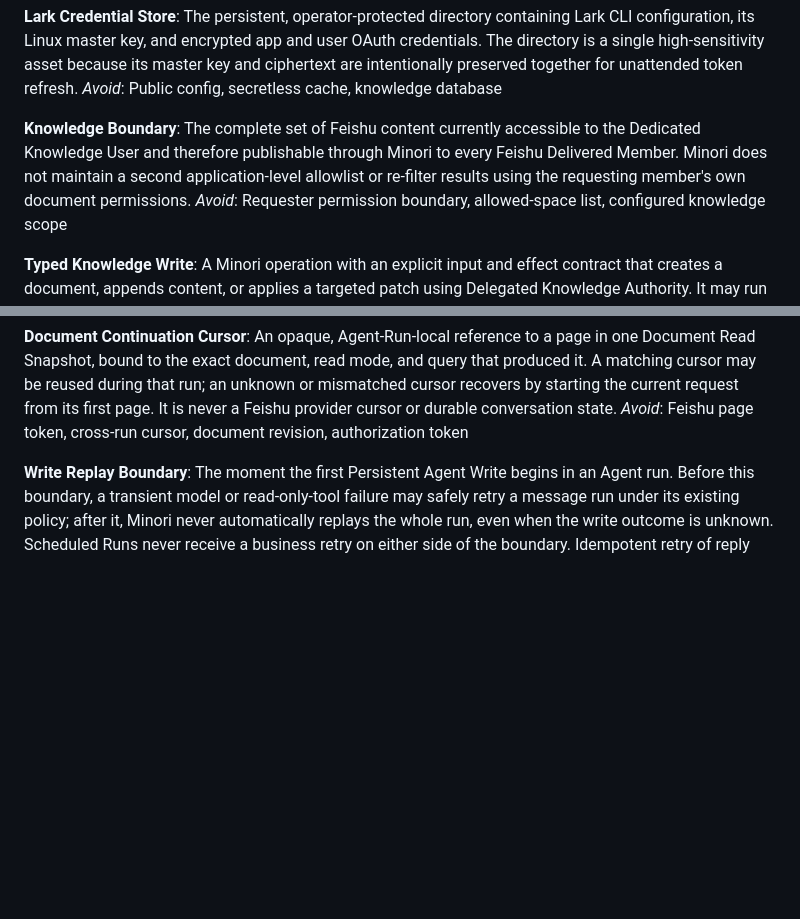
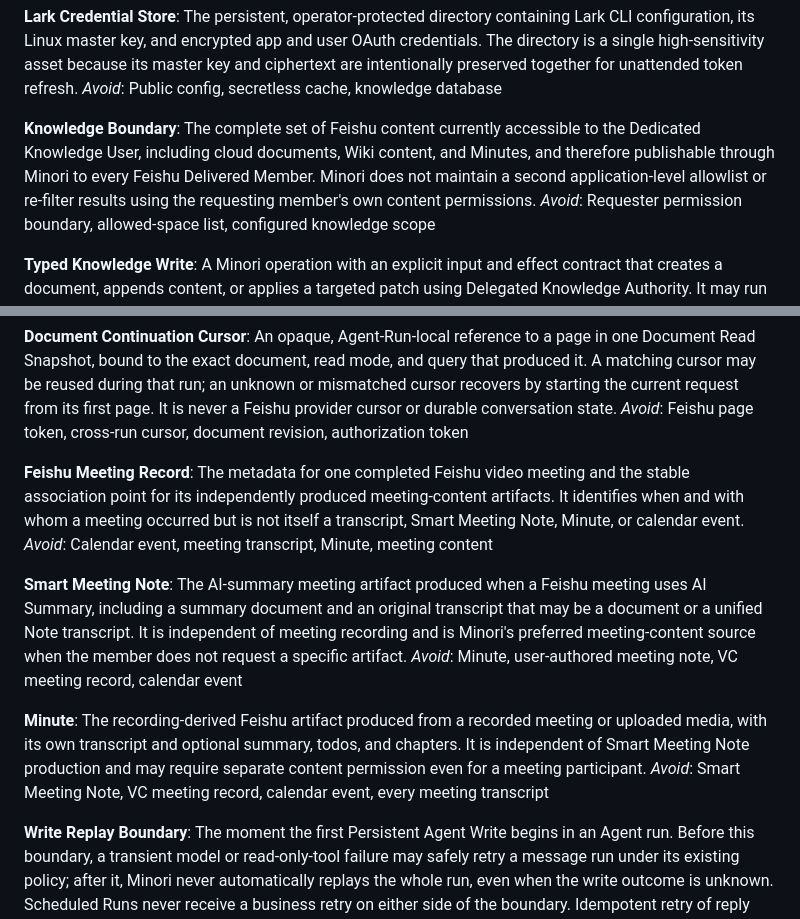
Before and after one commit to plutoless/minori, a Markdown page: CONTEXT.md, 2 parts joined by grey strips. Drawn GitHub-style; blank space fills up the shorter version.

Commit message:
docs: approve meeting evidence search design

```diff
--- a/CONTEXT.md
+++ b/CONTEXT.md
@@ -25,7 +25,7 @@ The persistent, operator-protected directory containing Lark CLI configuration,
 _Avoid_: Public config, secretless cache, knowledge database
 
 **Knowledge Boundary**:
-The complete set of Feishu content currently accessible to the Dedicated Knowledge User and therefore publishable through Minori to every Feishu Delivered Member. Minori does not maintain a second application-level allowlist or re-filter results using the requesting member's own document permissions.
+The complete set of Feishu content currently accessible to the Dedicated Knowledge User, including cloud documents, Wiki content, and Minutes, and therefore publishable through Minori to every Feishu Delivered Member. Minori does not maintain a second application-level allowlist or re-filter results using the requesting member's own content permissions.
 _Avoid_: Requester permission boundary, allowed-space list, configured knowledge scope
 
 **Typed Knowledge Write**:
@@ -55,6 +55,18 @@ _Avoid_: Permanent document cache, current Feishu revision, retrieved-content mi
 **Document Continuation Cursor**:
 An opaque, Agent-Run-local reference to a page in one Document Read Snapshot, bound to the exact document, read mode, and query that produced it. A matching cursor may be reused during that run; an unknown or mismatched cursor recovers by starting the current request from its first page. It is never a Feishu provider cursor or durable conversation state.
 _Avoid_: Feishu page token, cross-run cursor, document revision, authorization token
+
+**Feishu Meeting Record**:
+The metadata for one completed Feishu video meeting and the stable association point for its independently produced meeting-content artifacts. It identifies when and with whom a meeting occurred but is not itself a transcript, Smart Meeting Note, Minute, or calendar event.
+_Avoid_: Calendar event, meeting transcript, Minute, meeting content
+
+**Smart Meeting Note**:
+The AI-summary meeting artifact produced when a Feishu meeting uses AI Summary, including a summary document and an original transcript that may be a document or a unified Note transcript. It is independent of meeting recording and is Minori's preferred meeting-content source when the member does not request a specific artifact.
+_Avoid_: Minute, user-authored meeting note, VC meeting record, calendar event
+
+**Minute**:
+The recording-derived Feishu artifact produced from a recorded meeting or uploaded media, with its own transcript and optional summary, todos, and chapters. It is independent of Smart Meeting Note production and may require separate content permission even for a meeting participant.
+_Avoid_: Smart Meeting Note, VC meeting record, calendar event, every meeting transcript
 
 **Write Replay Boundary**:
 The moment the first Persistent Agent Write begins in an Agent run. Before this boundary, a transient model or read-only-tool failure may safely retry a message run under its existing policy; after it, Minori never automatically replays the whole run, even when the write outcome is unknown. Scheduled Runs never receive a business retry on either side of the boundary. Idempotent retry of reply transport is separate from Agent-run replay.
```
Also changed, not shown: 1 other file.
